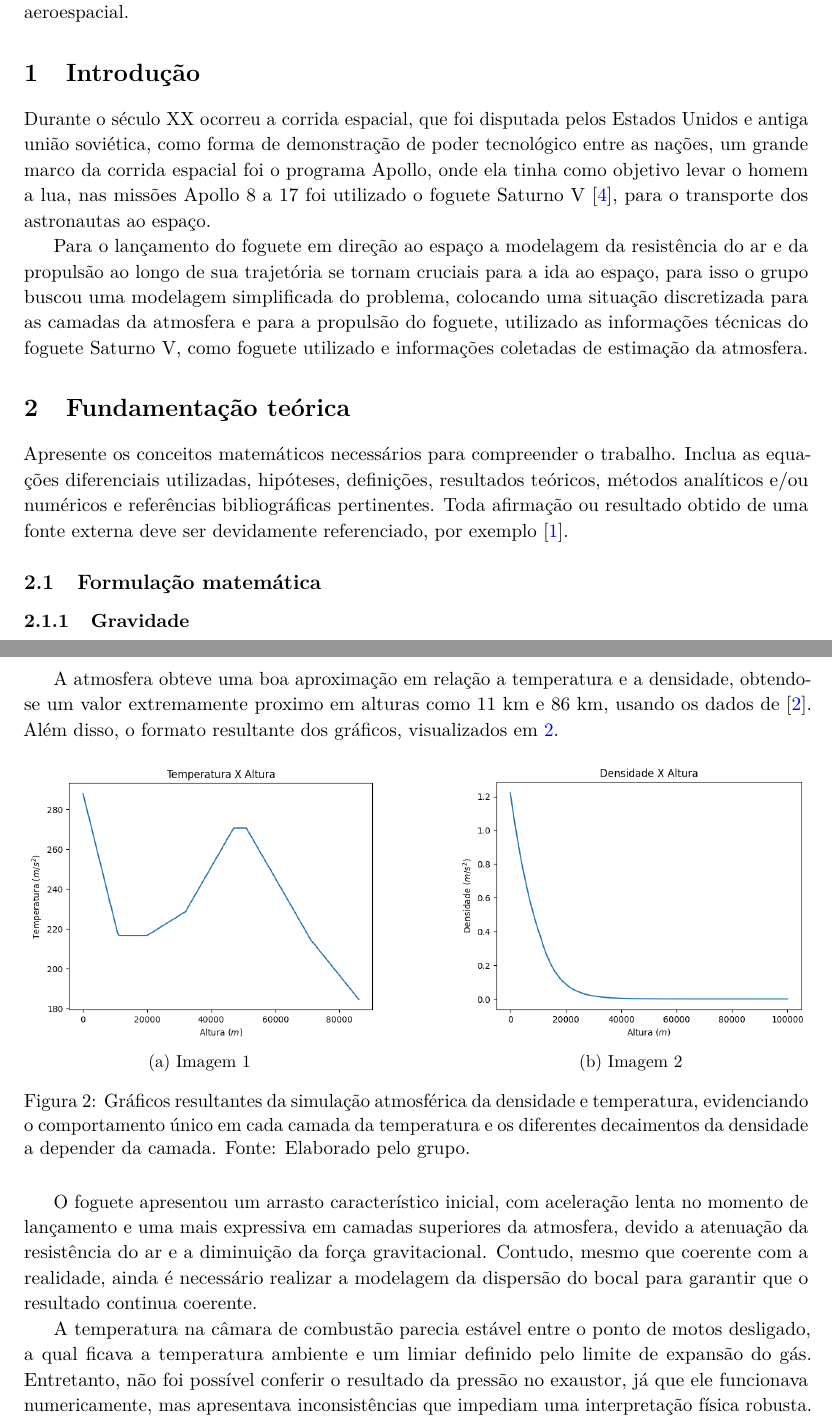
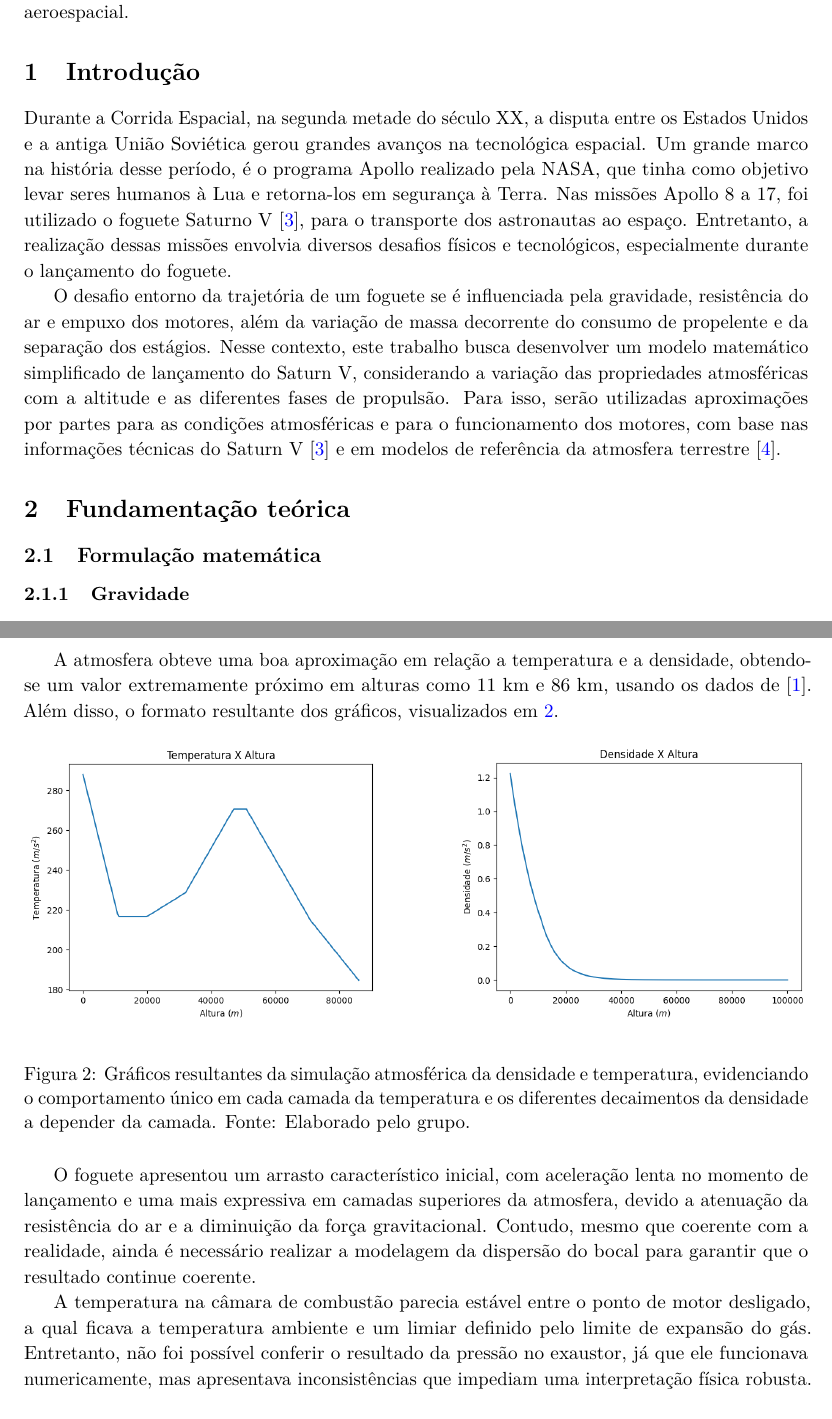
Before and after one commit to Pensantes/Trabalho_EDO, a LaTeX document (Relatório/Trabalho.tex): two parts of pages 1 and 5 of 6, joined at a grey line, cut so that both start at the same text. Compiled offline with pdfLaTeX.

Commit message:
Fix introduction and theoretical foundation

```diff
--- a/Relatório/Trabalho.tex
+++ b/Relatório/Trabalho.tex
@@ -66,12 +66,12 @@ Apresente aqui, em aproximadamente 100--200 palavras, o problema estudado, o obj
 \noindent\textbf{Palavras-chave:} equações diferenciais; modelagem matemática; aplicações; simulação física; aeroespacial.
 
 \section{Introdução}
-Durante o século XX ocorreu a corrida espacial, que foi disputada pelos Estados Unidos e antiga união soviética, como forma de demonstração de poder tecnológico entre as nações, um grande marco da corrida espacial foi o programa Apollo, onde ela tinha como objetivo levar o homem a lua, nas missões Apollo 8 a 17 foi utilizado o foguete Saturno V~\cite{nasa_saturnv_1969}, para o transporte dos astronautas ao espaço.
+Durante a Corrida Espacial, na segunda metade do século XX, a disputa entre os Estados Unidos e a antiga União Soviética gerou grandes avanços na tecnológica espacial. Um grande marco na história desse período, é o programa Apollo realizado pela NASA, que tinha como objetivo levar seres humanos à Lua e retorna-los em segurança à Terra. Nas missões Apollo 8 a 17, foi utilizado o foguete Saturno V~\cite{nasa_saturnv_1969}, para o transporte dos astronautas ao espaço. Entretanto, a realização dessas missões envolvia diversos desafios físicos e tecnológicos, especialmente durante o lançamento do foguete.
 
-Para o lançamento do foguete em direção ao espaço a modelagem da resistência do ar e da propulsão ao longo de sua trajetória se tornam cruciais para a ida ao espaço, para isso o grupo buscou uma modelagem simplificada do problema, colocando uma situação discretizada para as camadas da atmosfera e para a propulsão do foguete, utilizado as informações técnicas do foguete Saturno V, como foguete utilizado e informações coletadas de estimação da atmosfera.
+O desafio entorno da trajetória de um foguete se é influenciada pela gravidade, resistência do ar e empuxo dos motores, além da variação de massa decorrente do consumo de propelente e da separação dos estágios. Nesse contexto, este trabalho busca desenvolver um modelo matemático simplificado de lançamento do Saturn V, considerando a variação das propriedades atmosféricas com a altitude e as diferentes fases de propulsão. Para isso, serão utilizadas aproximações por partes para as condições atmosféricas e para o funcionamento dos motores, com base nas informações técnicas do Saturn V~\cite{nasa_saturnv_1969} e em modelos de referência da atmosfera terrestre~\cite{USStandardAtmosphere1976}.
 
 \section{Fundamentação teórica}
-Apresente os conceitos matemáticos necessários para compreender o trabalho. Inclua as equações diferenciais utilizadas, hipóteses, definições, resultados teóricos, métodos analíticos e/ou numéricos e referências bibliográficas pertinentes. Toda afirmação ou resultado obtido de uma fonte externa deve ser devidamente referenciado, por exemplo~\cite{exemplo-livro}.
+% Apresente os conceitos matemáticos necessários para compreender o trabalho. Inclua as equações diferenciais utilizadas, hipóteses, definições, resultados teóricos, métodos analíticos e/ou numéricos e referências bibliográficas pertinentes. Toda afirmação ou resultado obtido de uma fonte externa deve ser devidamente referenciado, por exemplo~\cite{exemplo-livro}.
 
 \subsection{Formulação matemática}
 
@@ -246,29 +245,27 @@ O resultado da gravidade foi coerente ao longo da simulação e da realidade, ve
-  \label{fig:grav_atmo}
+
 \end{figure}
 
-A atmosfera obteve uma boa aproximação em relação a temperatura e a densidade, obtendo-se um valor extremamente proximo em alturas como 11 km e 86 km, usando os dados de \cite{LBL_StandardAtmosphere}. Além disso, o formato resultante dos gráficos, visualizados em \ref{fig:graf_atmo}.
+A atmosfera obteve uma boa aproximação em relação a temperatura e a densidade, obtendo-se um valor extremamente próximo em alturas como 11 km e 86 km, usando os dados de \cite{LBL_StandardAtmosphere}. Além disso, o formato resultante dos gráficos, visualizados em \ref{fig:graf_atmo}.
 
 \begin{figure}[H]
   \centering
   \begin{subfigure}{0.45\linewidth}
     \centering
     \includegraphics[width=\linewidth]{Figures/Grafico_temperatura_X_altura.png}
-    \caption{Imagem 1}
     \label{fig:t26}
   \end{subfigure}
   \hfill
   \begin{subfigure}{0.45\linewidth}
     \centering
     \includegraphics[width=\linewidth]{Figures/Grafico_densidade_X_altura.png}
-    \caption{Imagem 2}
     \label{fig:img2}
   \end{subfigure}
   \caption{Gráficos resultantes da simulação atmosférica da densidade e temperatura, evidenciando o comportamento único em cada camada da temperatura e os diferentes decaimentos da densidade a depender da camada. Fonte: Elaborado pelo grupo.} \label{fig:graf_atmo}
 \end{figure}
 
-O foguete apresentou um arrasto característico inicial, com aceleração lenta no momento de lançamento e uma mais expressiva em camadas superiores da atmosfera, devido a atenuação da resistência do ar e a diminuição da força gravitacional. Contudo, mesmo que coerente com a realidade, ainda é necessário realizar a modelagem da dispersão do bocal para garantir que o resultado continua coerente.
+O foguete apresentou um arrasto característico inicial, com aceleração lenta no momento de lançamento e uma mais expressiva em camadas superiores da atmosfera, devido a atenuação da resistência do ar e a diminuição da força gravitacional. Contudo, mesmo que coerente com a realidade, ainda é necessário realizar a modelagem da dispersão do bocal para garantir que o resultado continue coerente.
 
-A temperatura na câmara de combustão parecia estável entre o ponto de motos desligado, a qual ficava a temperatura ambiente e um limiar definido pelo limite de expansão do gás. Entretanto, não foi possível conferir o resultado da pressão no exaustor, já que ele funcionava numericamente, mas apresentava inconsistências que impediam uma interpretação física robusta.
+A temperatura na câmara de combustão parecia estável entre o ponto de motor desligado, a qual ficava a temperatura ambiente e um limiar definido pelo limite de expansão do gás. Entretanto, não foi possível conferir o resultado da pressão no exaustor, já que ele funcionava numericamente, mas apresentava inconsistências que impediam uma interpretação física robusta.
 
 O foguete atingiu 4000 km de altitude em uma ascensão linear no momento em que seu combustível se esgotou, mas conseguiu chegar em 380.000 km (próximo da região de gravidade 0) se deixado em inércia indefinida, atingindo a lua. Entretanto, não foi testado a abordagem de utilizar estilingues gravitacionais e nem de preservar a força G da nave em abaixo de 4G, que seria o limiar saudável para os pilotos.
 
```
Also changed, not shown: Relatório/Trabalho.pdf, Relatório/Trabalho.tex (5 more changed lines).
